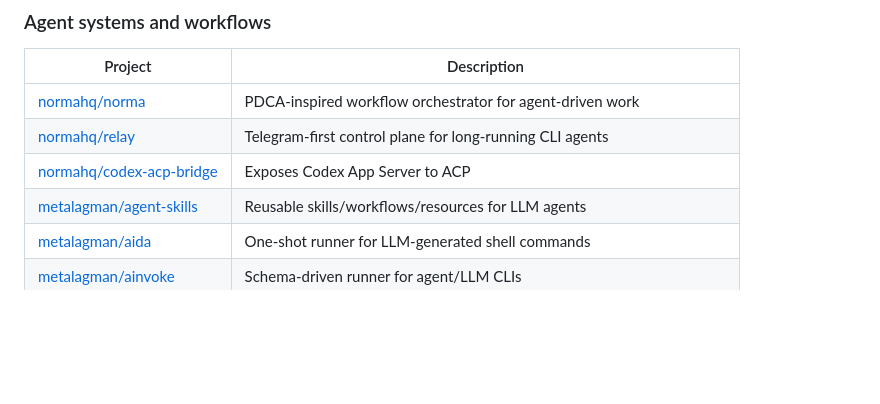
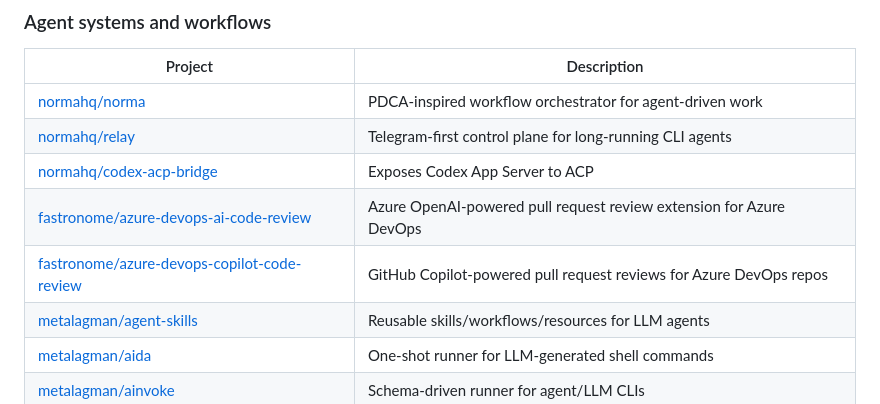
Before and after one commit to metalagman/metalagman, a Markdown page: README.md, the part around the change. GitHub-like rendering; blank space fills up the shorter version.

Commit message:
docs: add Fastronome projects to README

```diff
--- a/README.md
+++ b/README.md
@@ -14,6 +14,8 @@ Go tools, agent workflows, and infrastructure automation.
 | [normahq/norma](https://github.com/normahq/norma) | PDCA-inspired workflow orchestrator for agent-driven work |
 | [normahq/relay](https://github.com/normahq/relay) | Telegram-first control plane for long-running CLI agents |
 | [normahq/codex-acp-bridge](https://github.com/normahq/codex-acp-bridge) | Exposes Codex App Server to ACP |
+| [fastronome/azure-devops-ai-code-review](https://github.com/fastronome/azure-devops-ai-code-review) | Azure OpenAI-powered pull request review extension for Azure DevOps |
+| [fastronome/azure-devops-copilot-code-review](https://github.com/fastronome/azure-devops-copilot-code-review) | GitHub Copilot-powered pull request reviews for Azure DevOps repos |
 | [metalagman/agent-skills](https://github.com/metalagman/agent-skills) | Reusable skills/workflows/resources for LLM agents |
 | [metalagman/aida](https://github.com/metalagman/aida) | One-shot runner for LLM-generated shell commands |
 | [metalagman/ainvoke](https://github.com/metalagman/ainvoke) | Schema-driven runner for agent/LLM CLIs |
```
